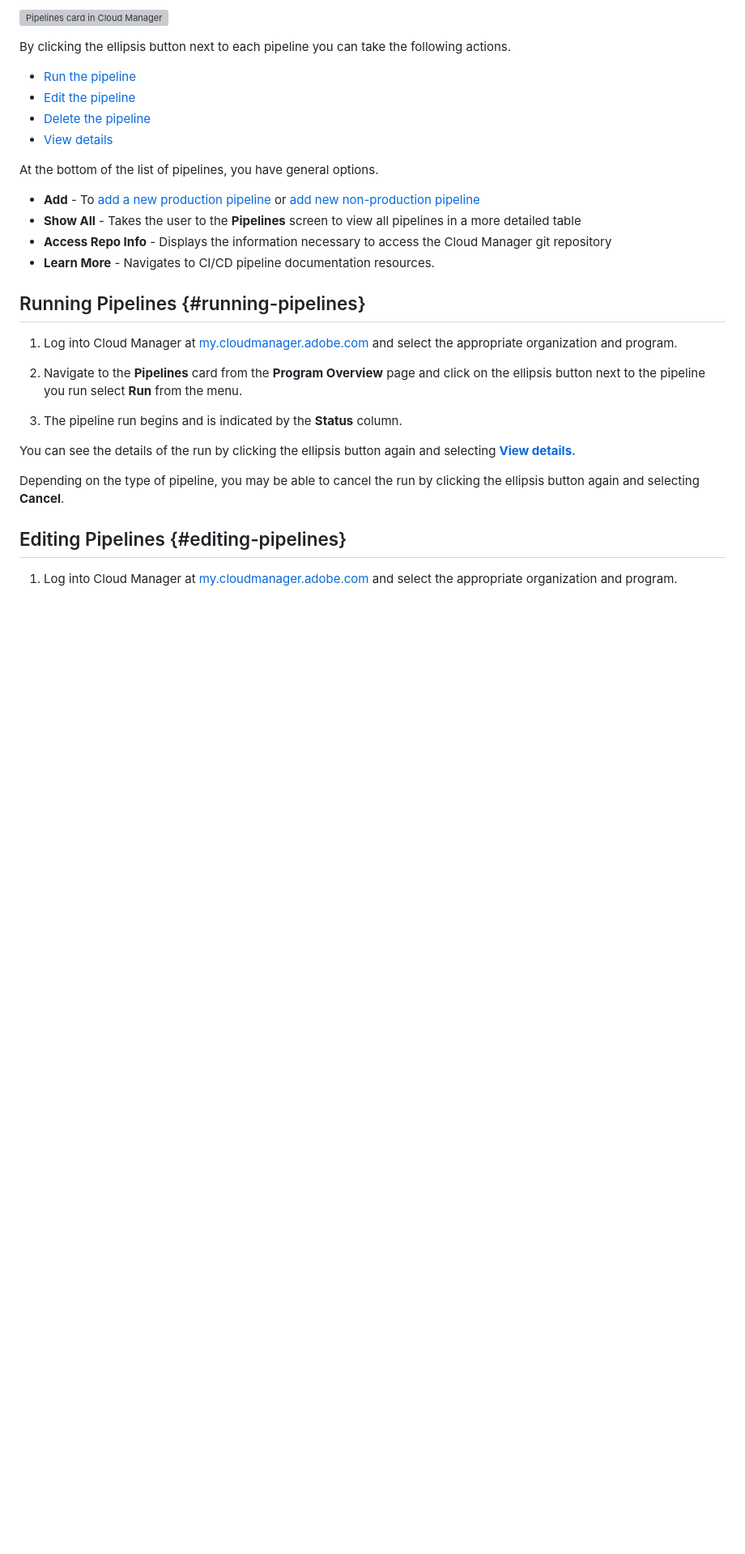
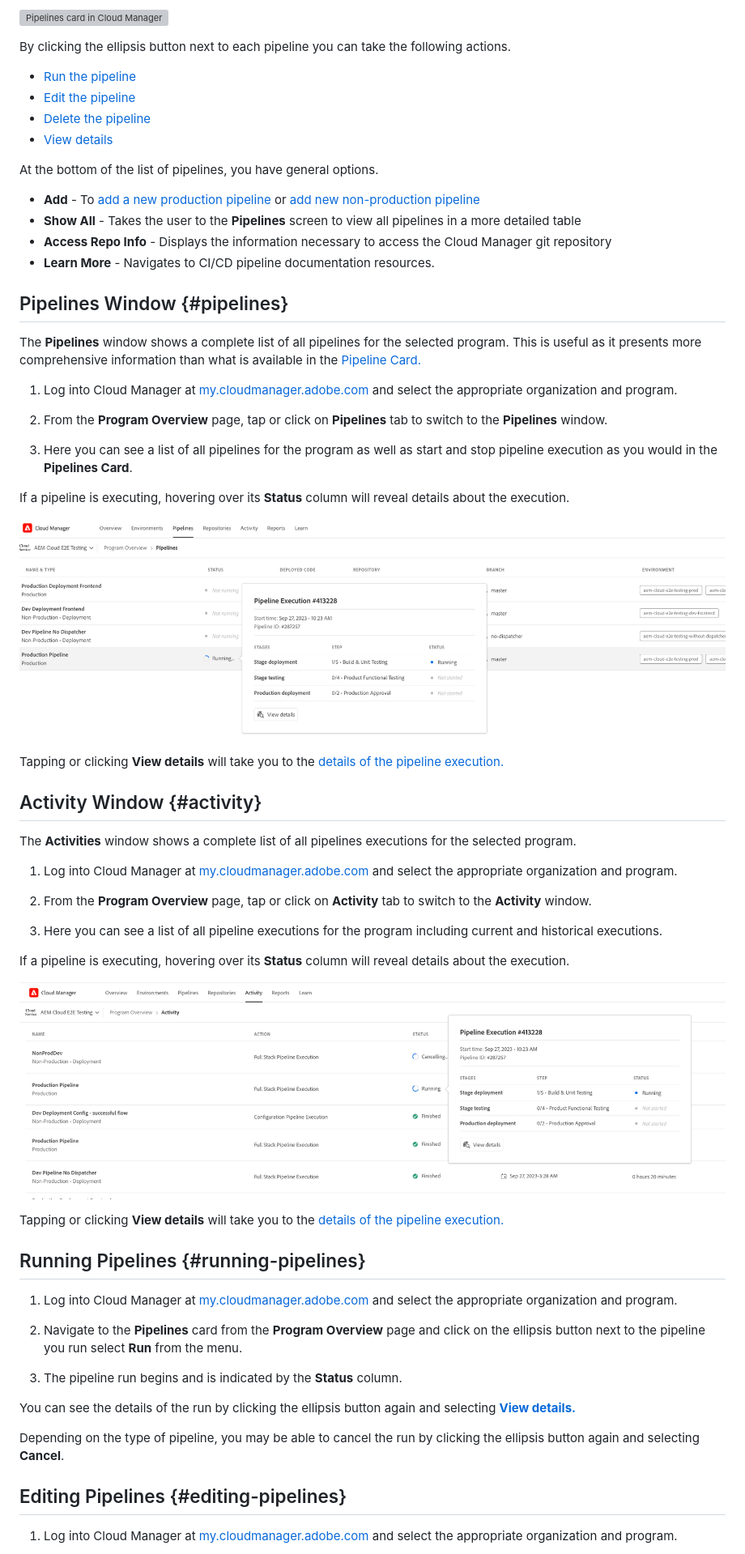
Before and after one commit to AdobeDocs/experience-manager-cloud-manager.en, a Markdown page: help/using/managing-pipelines.md, the part around one of its changes. Shown at 81% size. GitHub-like rendering; pictures changed too: help/assets/configure-pipelines/pipeline-activity.png (added), help/assets/configure-pipelines/pipeline-status.png (added); blank space fills up the shorter version; grey boxes are pictures that could not be loaded.

```diff
--- a/help/using/managing-pipelines.md
+++ b/help/using/managing-pipelines.md
@@ -27,6 +27,38 @@ At the bottom of the list of pipelines, you have general options.
 * **Show All** - Takes the user to the **Pipelines** screen to view all pipelines in a more detailed table
 * **Access Repo Info** - Displays the information necessary to access the Cloud Manager git repository
 * **Learn More** - Navigates to CI/CD pipeline documentation resources.
+
+## Pipelines Window {#pipelines}
+
+The **Pipelines** window shows a complete list of all pipelines for the selected program. This is useful as it presents more comprehensive information than what is available in the [Pipeline Card.](#pipeline-card)
+
+1. Log into Cloud Manager at [my.cloudmanager.adobe.com](https://my.cloudmanager.adobe.com/) and select the appropriate organization and program.
+
+1. From the **Program Overview** page, tap or click on **Pipelines** tab to switch to the **Pipelines** window.
+
+1. Here you can see a list of all pipelines for the program as well as start and stop pipeline execution as you would in the **Pipelines Card**.
+
+If a pipeline is executing, hovering over its **Status** column will reveal details about the execution.
+
+![Pipeline execution details](/help/assets/configure-pipelines/pipeline-status.png)
+
+Tapping or clicking **View details** will take you to the [details of the pipeline execution.](#view-details)
+
+## Activity Window {#activity}
+
+The **Activities** window shows a complete list of all pipelines executions for the selected program.
+
+1. Log into Cloud Manager at [my.cloudmanager.adobe.com](https://my.cloudmanager.adobe.com/) and select the appropriate organization and program.
+
+1. From the **Program Overview** page, tap or click on **Activity** tab to switch to the **Activity** window.
+
+1. Here you can see a list of all pipeline executions for the program including current and historical executions.
+
+If a pipeline is executing, hovering over its **Status** column will reveal details about the execution.
+
+![Pipeline execution details](/help/assets/configure-pipelines/pipeline-activity.png)
+
+Tapping or clicking **View details** will take you to the [details of the pipeline execution.](#view-details)
 
 ## Running Pipelines {#running-pipelines}
 
```
Also changed, not shown: other parts of help/using/managing-pipelines.md (+10 -0 lines), help/main-toc/TOC.md (+1 -0 lines), help/release-notes/current.md (+19 -14 lines), help/assets/configure-pipelines/duration.png (added), help/assets/configure-pipelines/pipeline-step.png (added), 1 other file.
